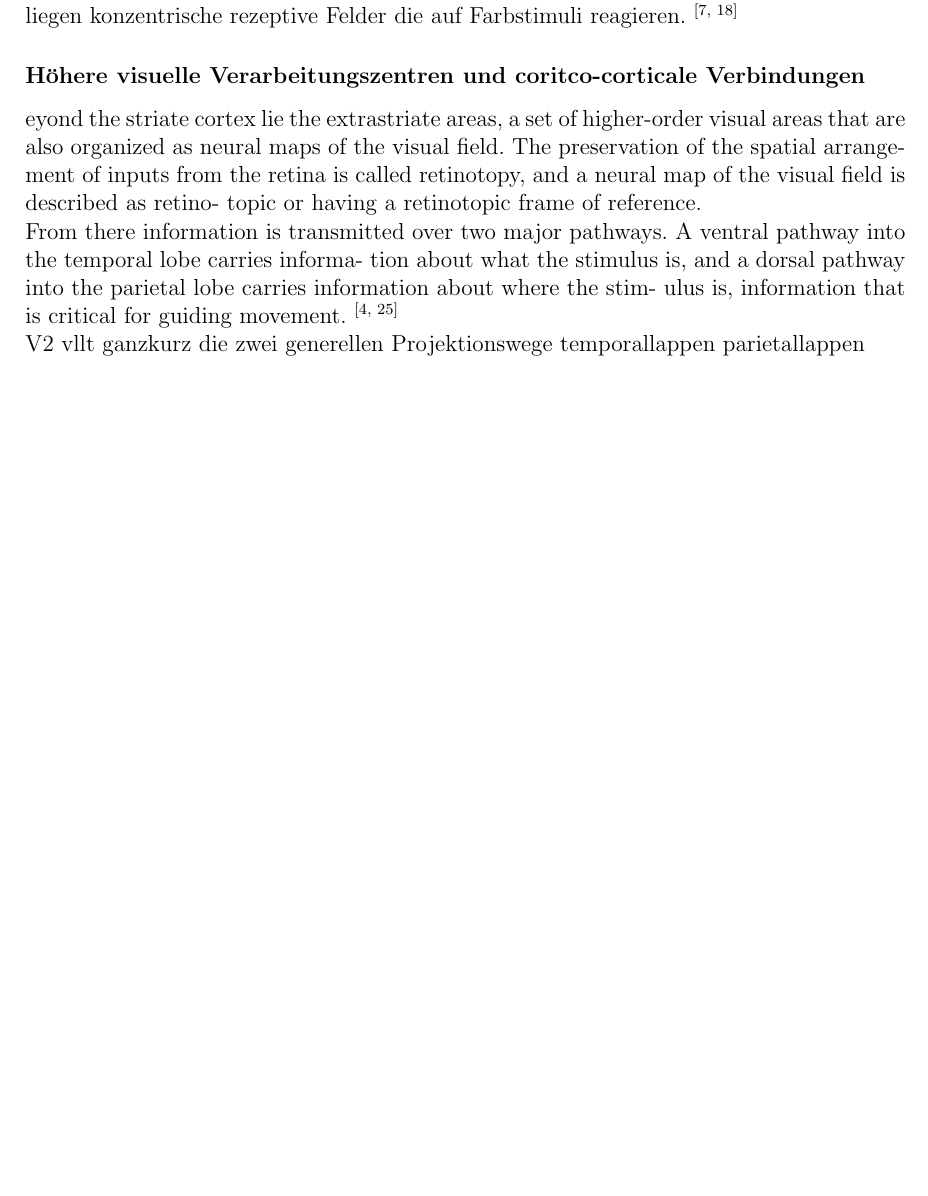
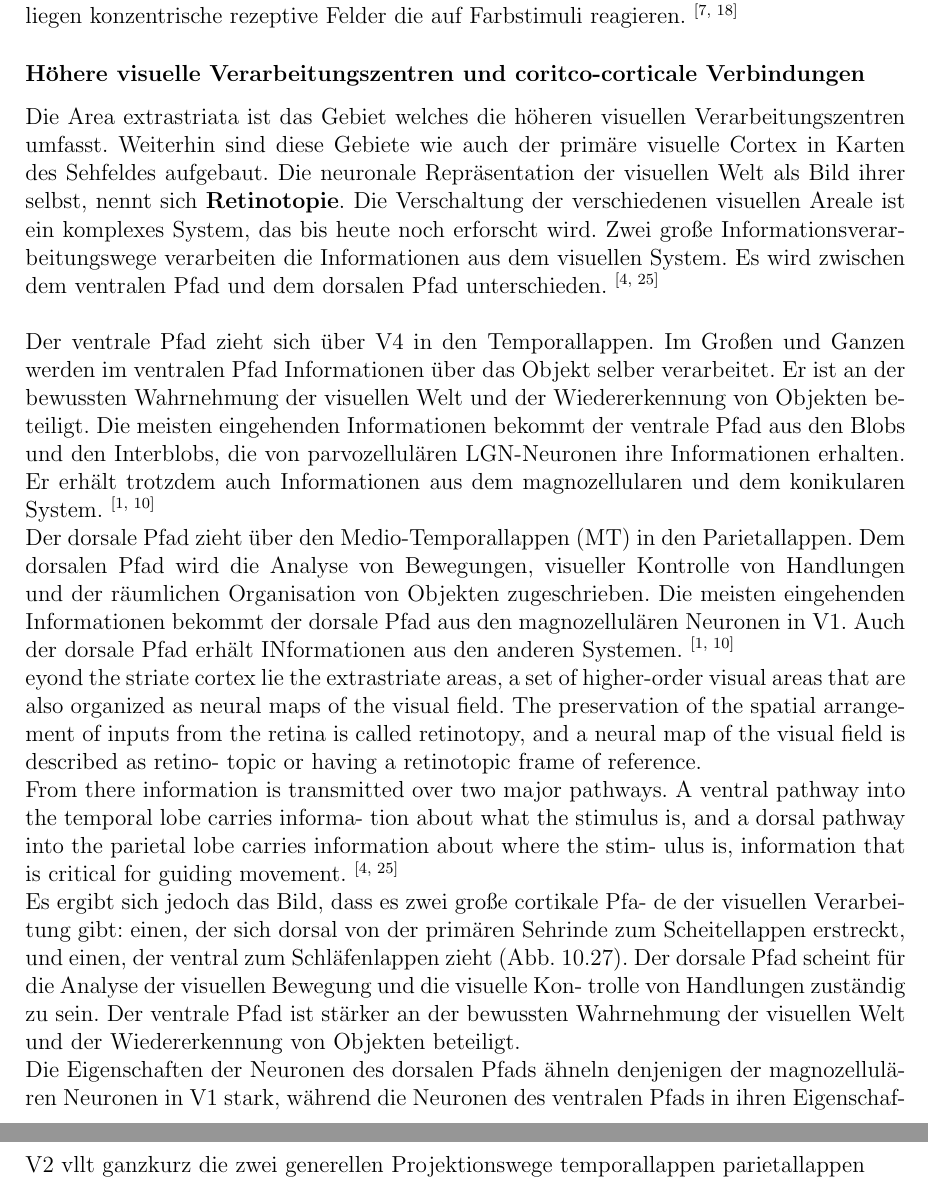
Before and after one commit to JacquelineGoe/Neuro_spez_sensorik, a LaTeX document (main.tex): part of page 26 of 29 before the commit and two parts of pages 26 and 27 of 29 after it, the two joined at a grey line, cut so that both start at the same text, the shorter picture padded with empty space. Compiled offline with pdfLaTeX.

Commit message:
Dokument ist fürs erste fertig gestellt. Fertig für die erste Abgeabe an Ostwald :)

```diff
--- a/main.tex
+++ b/main.tex
@@ -1257,6 +1257,18 @@ nen des visuellWahrgenommenen erfolgt hier aber noch nicht.
 
 \subsubsection*{Höhere visuelle Verarbeitungszentren und coritco-corticale Verbindungen}
 
+Die Area extrastriata ist das Gebiet welches die höheren visuellen Verarbeitungszentren umfasst. Weiterhin sind diese Gebiete wie auch der primäre visuelle Cortex in Karten des Sehfeldes aufgebaut. Die neuronale Repräsentation der visuellen Welt als Bild ihrer selbst, nennt sich \textbf{Retinotopie}. \index{Retinotopie} Die Verschaltung der verschiedenen visuellen Areale ist ein komplexes System, das bis heute noch erforscht wird. Zwei große Informationsverarbeitungswege verarbeiten die Informationen aus dem visuellen System. Es wird zwischen dem ventralen Pfad und dem dorsalen Pfad unterschieden. \textsuperscript{\cite[25]{kandel2013principles}}
+\\
+\\ \noindent Der ventrale Pfad zieht sich über V4 in den Temporallappen. Im Großen und Ganzen werden im ventralen Pfad Informationen über das Objekt selber verarbeitet. Er ist an der bewussten Wahrnehmung der visuellen Welt und der Wiedererkennung von Objekten beteiligt. Die meisten eingehenden Informationen bekommt der ventrale Pfad aus den Blobs und den Interblobs, die von parvozellulären LGN-Neuronen ihre Informationen erhalten. Er erhält trotzdem auch Informationen aus dem magnozellularen und dem konikularen System. \textsuperscript{\cite[10]{neurowissenschaften_baer}}
+
+
+
+Der dorsale Pfad zieht über den Medio-Temporallappen (MT) in den Parietallappen. Dem dorsalen Pfad wird die Analyse von Bewegungen, visueller Kontrolle von Handlungen
+und der räumlichen Organisation von Objekten zugeschrieben. Die meisten eingehenden Informationen bekommt der dorsale Pfad aus den magnozellulären Neuronen in V1. Auch der dorsale Pfad erhält INformationen aus den anderen Systemen. \textsuperscript{\cite[10]{neurowissenschaften_baer}}
+
+
+
+
 eyond the striate
 cortex lie the extrastriate areas, a set of higher-order
 visual areas that are also organized as neural maps of
@@ -1272,6 +1284,19 @@ tion about what the stimulus is, and a dorsal pathway into
 the parietal lobe carries information about where the stim-
 ulus is, information that is critical for guiding movement.
 \textsuperscript{\cite[25]{kandel2013principles}}
+
+Es ergibt sich jedoch das Bild, dass es zwei große cortikale Pfa-
+de der visuellen Verarbeitung gibt: einen, der sich dorsal von der primären Sehrinde zum
+Scheitellappen erstreckt, und einen, der ventral zum Schläfenlappen zieht (Abb. 10.27).
+Der dorsale Pfad scheint für die Analyse der visuellen Bewegung und die visuelle Kon-
+trolle von Handlungen zuständig zu sein. Der ventrale Pfad ist stärker an der bewussten
+Wahrnehmung der visuellen Welt und der Wiedererkennung von Objekten beteiligt.
+
+Die Eigenschaften der Neuronen des dorsalen Pfads ähneln denjenigen der magnozellulä-
+ren Neuronen in V1 stark, während die Neuronen des ventralen Pfads in ihren Eigenschaf-
+ten eher den Parvo-Interblob- und Blobzellen in V1 gleichen. Jeder der beiden extrastri-
+ären Pfade erhält jedoch Signale von sämtlichen Pfaden im primären visuellen Cortex.
+\textsuperscript{\cite[10]{neurowissenschaften_baer}}
 
 V2
 vllt ganzkurz die zwei generellen Projektionswege
```
